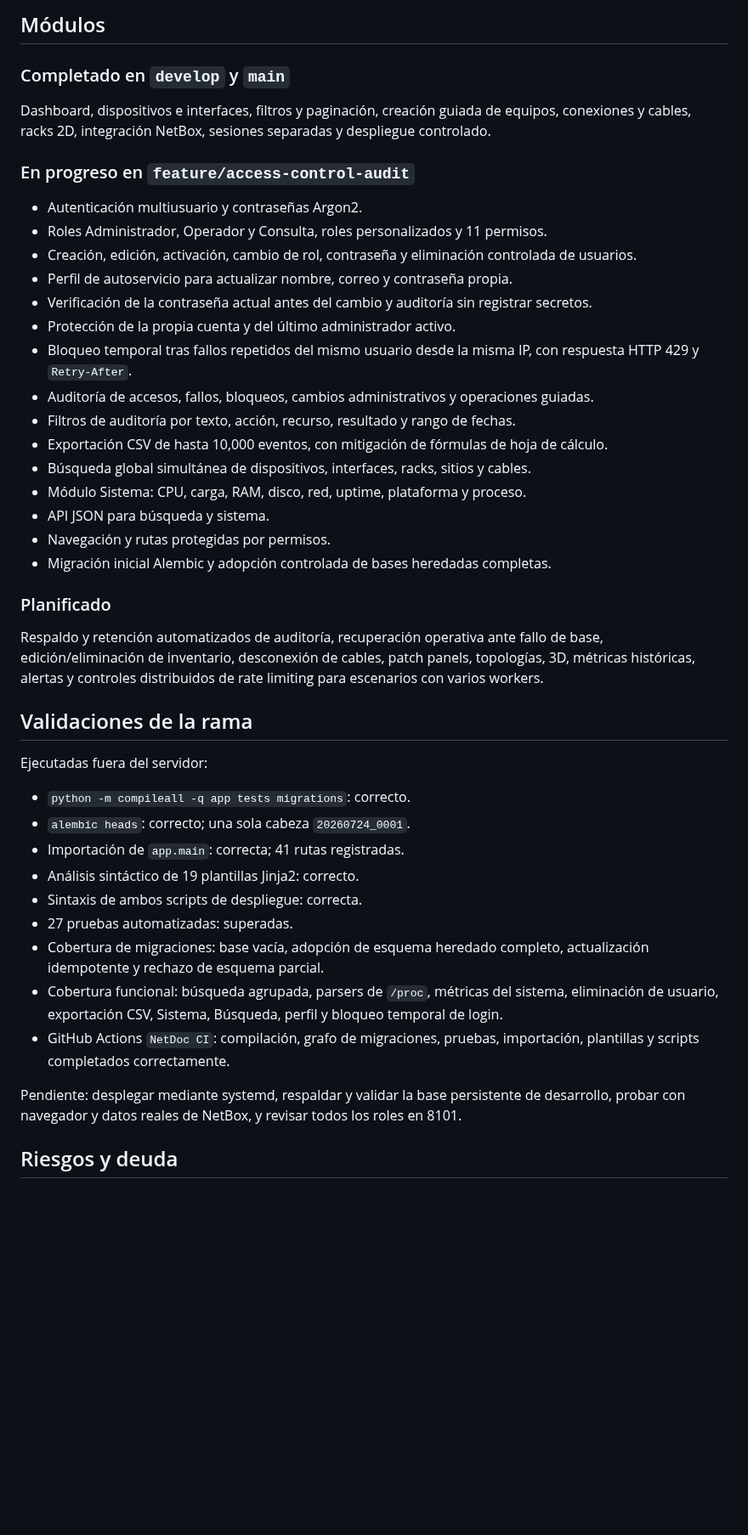
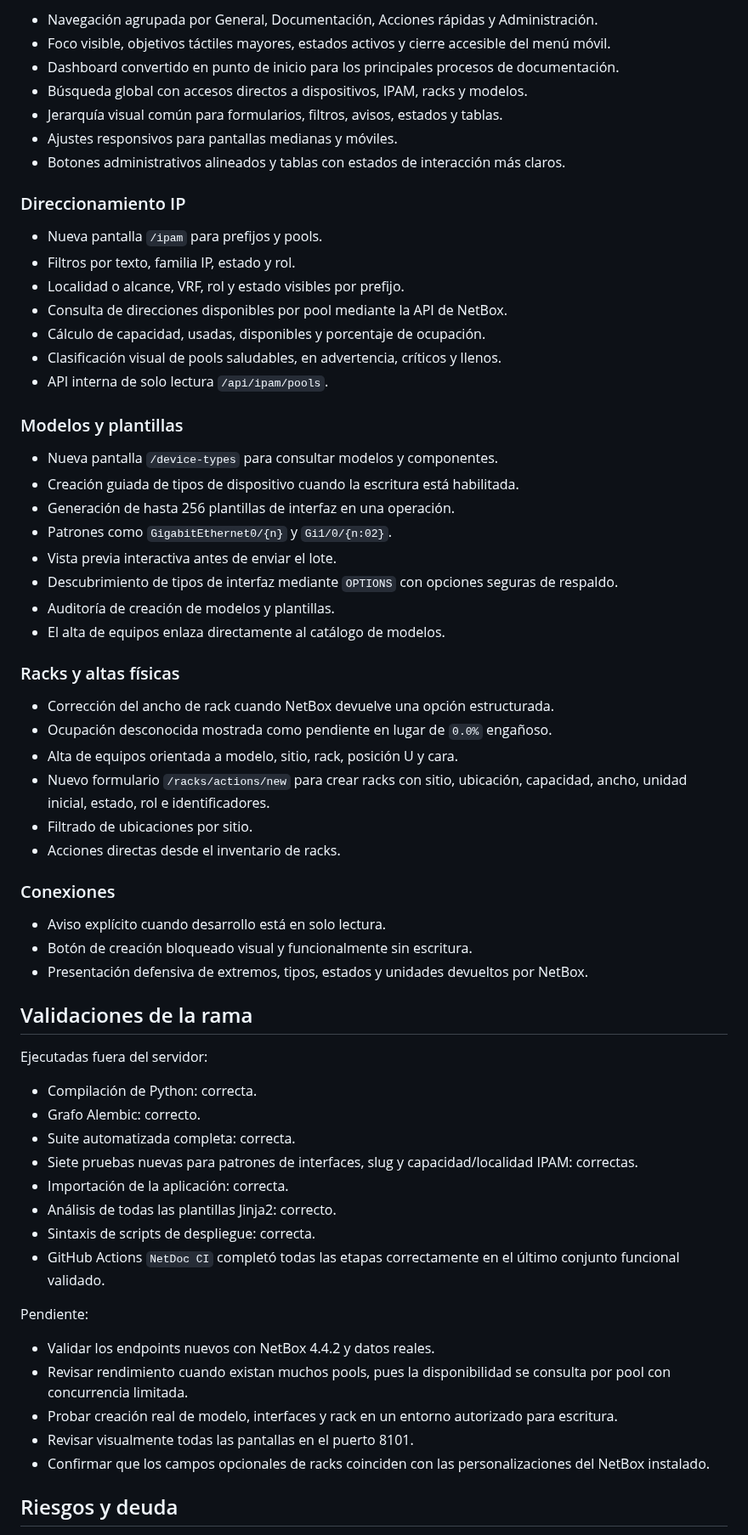
Before and after one commit to tito9903-byte/netdoc, a Markdown page: docs/PROJECT_STATUS.md, the part around one of its changes. Shown at 85% size. Drawn GitHub-style; blank space fills up the shorter version.

Commit message:
docs: record documentation workflow redesign status

```diff
--- a/docs/PROJECT_STATUS.md
+++ b/docs/PROJECT_STATUS.md
@@ -47,47 +54,68 @@ Antes del primer despliegue de esta rama debe respaldarse el archivo indicado po
 
-## Módulos
+- Navegación agrupada por General, Documentación, Acciones rápidas y Administración.
+- Foco visible, objetivos táctiles mayores, estados activos y cierre accesible del menú móvil.
+- Dashboard convertido en punto de inicio para los principales procesos de documentación.
+- Búsqueda global con accesos directos a dispositivos, IPAM, racks y modelos.
+- Jerarquía visual común para formularios, filtros, avisos, estados y tablas.
+- Ajustes responsivos para pantallas medianas y móviles.
+- Botones administrativos alineados y tablas con estados de interacción más claros.
 
-### Completado en `develop` y `main`
+### Direccionamiento IP
 
-Dashboard, dispositivos e interfaces, filtros y paginación, creación guiada de equipos, conexiones y cables, racks 2D, integración NetBox, sesiones separadas y despliegue controlado.
+- Nueva pantalla `/ipam` para prefijos y pools.
+- Filtros por texto, familia IP, estado y rol.
+- Localidad o alcance, VRF, rol y estado visibles por prefijo.
+- Consulta de direcciones disponibles por pool mediante la API de NetBox.
+- Cálculo de capacidad, usadas, disponibles y porcentaje de ocupación.
+- Clasificación visual de pools saludables, en advertencia, críticos y llenos.
+- API interna de solo lectura `/api/ipam/pools`.
 
-### En progreso en `feature/access-control-audit`
+### Modelos y plantillas
 
-- Autenticación multiusuario y contraseñas Argon2.
-- Roles Administrador, Operador y Consulta, roles personalizados y 11 permisos.
-- Creación, edición, activación, cambio de rol, contraseña y eliminación controlada de usuarios.
-- Perfil de autoservicio para actualizar nombre, correo y contraseña propia.
-- Verificación de la contraseña actual antes del cambio y auditoría sin registrar secretos.
-- Protección de la propia cuenta y del último administrador activo.
-- Bloqueo temporal tras fallos repetidos del mismo usuario desde la misma IP, con respuesta HTTP 429 y `Retry-After`.
-- Auditoría de accesos, fallos, bloqueos, cambios administrativos y operaciones guiadas.
-- Filtros de auditoría por texto, acción, recurso, resultado y rango de fechas.
-- Exportación CSV de hasta 10,000 eventos, con mitigación de fórmulas de hoja de cálculo.
-- Búsqueda global simultánea de dispositivos, interfaces, racks, sitios y cables.
-- Módulo Sistema: CPU, carga, RAM, disco, red, uptime, plataforma y proceso.
-- API JSON para búsqueda y sistema.
-- Navegación y rutas protegidas por permisos.
-- Migración inicial Alembic y adopción controlada de bases heredadas completas.
+- Nueva pantalla `/device-types` para consultar modelos y componentes.
+- Creación guiada de tipos de dispositivo cuando la escritura está habilitada.
+- Generación de hasta 256 plantillas de interfaz en una operación.
+- Patrones como `GigabitEthernet0/{n}` y `Gi1/0/{n:02}`.
+- Vista previa interactiva antes de enviar el lote.
+- Descubrimiento de tipos de interfaz mediante `OPTIONS` con opciones seguras de respaldo.
+- Auditoría de creación de modelos y plantillas.
+- El alta de equipos enlaza directamente al catálogo de modelos.
 
-### Planificado
+### Racks y altas físicas
 
-Respaldo y retención automatizados de auditoría, recuperación operativa ante fallo de base, edición/eliminación de inventario, desconexión de cables, patch panels, topologías, 3D, métricas históricas, alertas y controles distribuidos de rate limiting para escenarios con varios workers.
+- Corrección del ancho de rack cuando NetBox devuelve una opción estructurada.
+- Ocupación desconocida mostrada como pendiente en lugar de `0.0%` engañoso.
+- Alta de equipos orientada a modelo, sitio, rack, posición U y cara.
+- Nuevo formulario `/racks/actions/new` para crear racks con sitio, ubicación, capacidad, ancho, unidad inicial, estado, rol e identificadores.
+- Filtrado de ubicaciones por sitio.
+- Acciones directas desde el inventario de racks.
+
+### Conexiones
+
+- Aviso explícito cuando desarrollo está en solo lectura.
+- Botón de creación bloqueado visual y funcionalmente sin escritura.
+- Presentación defensiva de extremos, tipos, estados y unidades devueltos por NetBox.
 
 ## Validaciones de la rama
 
 Ejecutadas fuera del servidor:
 
-- `python -m compileall -q app tests migrations`: correcto.
-- `alembic heads`: correcto; una sola cabeza `20260724_0001`.
-- Importación de `app.main`: correcta; 41 rutas registradas.
-- Análisis sintáctico de 19 plantillas Jinja2: correcto.
-- Sintaxis de ambos scripts de despliegue: correcta.
-- 27 pruebas automatizadas: superadas.
-- Cobertura de migraciones: base vacía, adopción de esquema heredado completo, actualización idempotente y rechazo de esquema parcial.
-- Cobertura funcional: búsqueda agrupada, parsers de `/proc`, métricas del sistema, eliminación de usuario, exportación CSV, Sistema, Búsqueda, perfil y bloqueo temporal de login.
-- GitHub Actions `NetDoc CI`: compilación, grafo de migraciones, pruebas, importación, plantillas y scripts completados correctamente.
+- Compilación de Python: correcta.
+- Grafo Alembic: correcto.
+- Suite automatizada completa: correcta.
+- Siete pruebas nuevas para patrones de interfaces, slug y capacidad/localidad IPAM: correctas.
+- Importación de la aplicación: correcta.
+- Análisis de todas las plantillas Jinja2: correcto.
+- Sintaxis de scripts de despliegue: correcta.
+- GitHub Actions `NetDoc CI` completó todas las etapas correctamente en el último conjunto funcional validado.
 
-Pendiente: desplegar mediante systemd, respaldar y validar la base persistente de desarrollo, probar con navegador y datos reales de NetBox, y revisar todos los roles en 8101.
+Pendiente:
+
+- Validar los endpoints nuevos con NetBox 4.4.2 y datos reales.
+- Revisar rendimiento cuando existan muchos pools, pues la disponibilidad se consulta por pool con concurrencia limitada.
+- Probar creación real de modelo, interfaces y rack en un entorno autorizado para escritura.
+- Revisar visualmente todas las pantallas en el puerto 8101.
+- Confirmar que los campos opcionales de racks coinciden con las personalizaciones del NetBox instalado.
 
 ## Riesgos y deuda
 
```
Also changed, not shown: other parts of docs/PROJECT_STATUS.md (+33 -25 lines).
